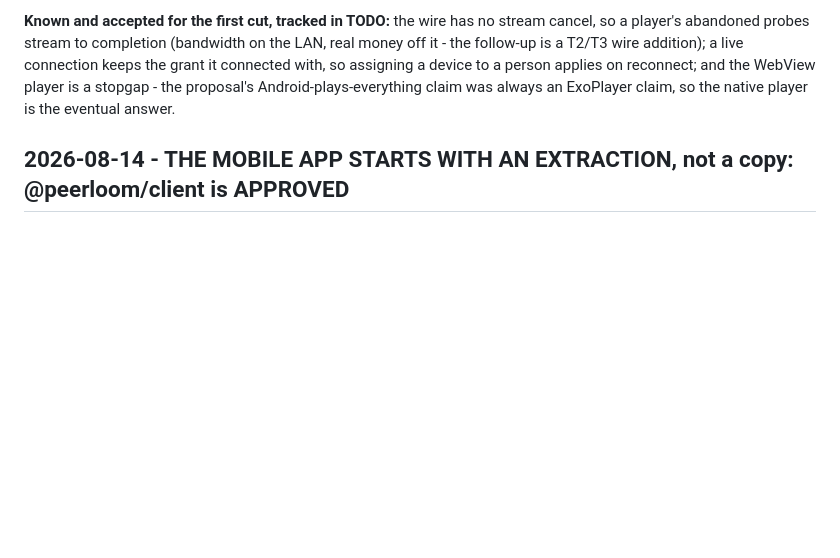
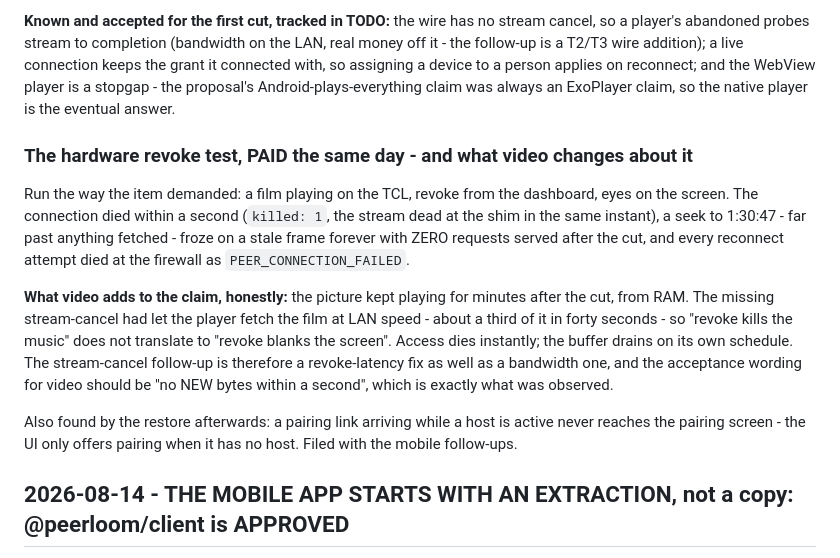
Before and after one commit to peerloomllc/pearcinema, a Markdown page: DECISIONS.md, the part around the change. Rendered like a GitHub page; blank space fills up the shorter version.

Commit message:
docs: the hardware revoke acceptance, paid on the TCL - and what video changes about it
Co-Authored-By: Claude Fable 5 <noreply@anthropic.com>
Claude-Session: https://claude.ai/code/session_01AqydCujEWT54NWw7XY2snR

```diff
--- a/DECISIONS.md
+++ b/DECISIONS.md
@@ -38,6 +38,26 @@ real money off it - the follow-up is a T2/T3 wire addition); a live connection k
 the grant it connected with, so assigning a device to a person applies on reconnect;
 and the WebView player is a stopgap - the proposal's Android-plays-everything claim
 was always an ExoPlayer claim, so the native player is the eventual answer.
+
+### The hardware revoke test, PAID the same day - and what video changes about it
+
+Run the way the item demanded: a film playing on the TCL, revoke from the dashboard,
+eyes on the screen. The connection died within a second (`killed: 1`, the stream dead
+at the shim in the same instant), a seek to 1:30:47 - far past anything fetched -
+froze on a stale frame forever with ZERO requests served after the cut, and every
+reconnect attempt died at the firewall as `PEER_CONNECTION_FAILED`.
+
+**What video adds to the claim, honestly:** the picture kept playing for minutes
+after the cut, from RAM. The missing stream-cancel had let the player fetch the film
+at LAN speed - about a third of it in forty seconds - so "revoke kills the music"
+does not translate to "revoke blanks the screen". Access dies instantly; the buffer
+drains on its own schedule. The stream-cancel follow-up is therefore a
+revoke-latency fix as well as a bandwidth one, and the acceptance wording for video
+should be "no NEW bytes within a second", which is exactly what was observed.
+
+Also found by the restore afterwards: a pairing link arriving while a host is
+active never reaches the pairing screen - the UI only offers pairing when it has no
+host. Filed with the mobile follow-ups.
 
 ## 2026-08-14 - THE MOBILE APP STARTS WITH AN EXTRACTION, not a copy: @peerloom/client is APPROVED
 Tier: T3 (client-side pairing and connection code moves into a shared package)
```
